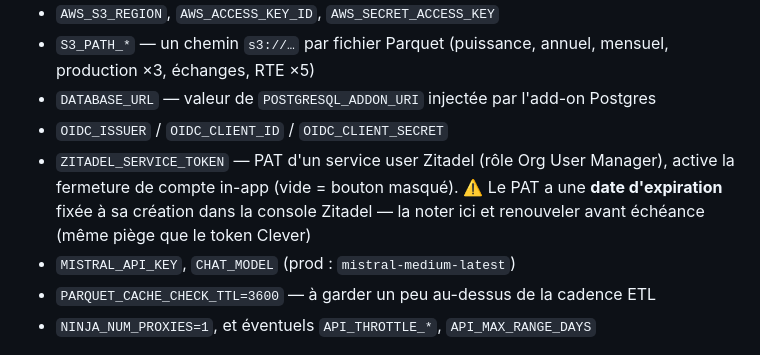
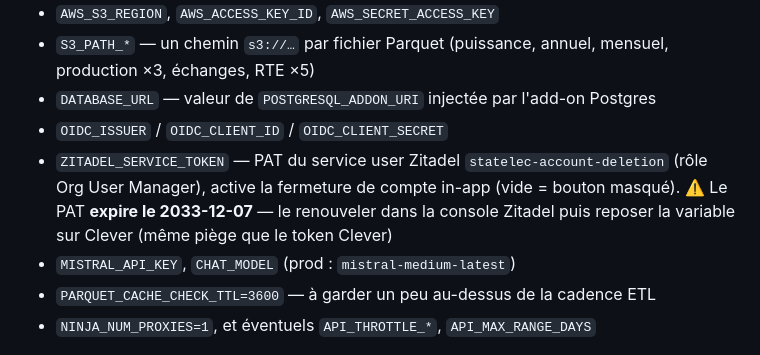
Before and after one commit to nad213/electricity-project, a Markdown page: docs/06-deploiement.md, the part around the change. Rendered like a GitHub page.

```diff
--- a/docs/06-deploiement.md
+++ b/docs/06-deploiement.md
@@ -36,7 +36,7 @@ Posées dans la console Clever ou via `clever env` (référence locale : `webapp
 - `S3_PATH_*` — un chemin `s3://…` par fichier Parquet (puissance, annuel, mensuel, production ×3, échanges, RTE ×5)
 - `DATABASE_URL` — valeur de `POSTGRESQL_ADDON_URI` injectée par l'add-on Postgres
 - `OIDC_ISSUER` / `OIDC_CLIENT_ID` / `OIDC_CLIENT_SECRET`
-- `ZITADEL_SERVICE_TOKEN` — PAT d'un service user Zitadel (rôle Org User Manager), active la fermeture de compte in-app (vide = bouton masqué). ⚠️ Le PAT a une **date d'expiration** fixée à sa création dans la console Zitadel — la noter ici et renouveler avant échéance (même piège que le token Clever)
+- `ZITADEL_SERVICE_TOKEN` — PAT du service user Zitadel `statelec-account-deletion` (rôle Org User Manager), active la fermeture de compte in-app (vide = bouton masqué). ⚠️ Le PAT **expire le 2033-12-07** — le renouveler dans la console Zitadel puis reposer la variable sur Clever (même piège que le token Clever)
 - `MISTRAL_API_KEY`, `CHAT_MODEL` (prod : `mistral-medium-latest`)
 - `PARQUET_CACHE_CHECK_TTL=3600` — à garder un peu au-dessus de la cadence ETL
 - `NINJA_NUM_PROXIES=1`, et éventuels `API_THROTTLE_*`, `API_MAX_RANGE_DAYS`
```
Also changed, not shown: plans/fermeture-compte.md (+2 -0 lines).
